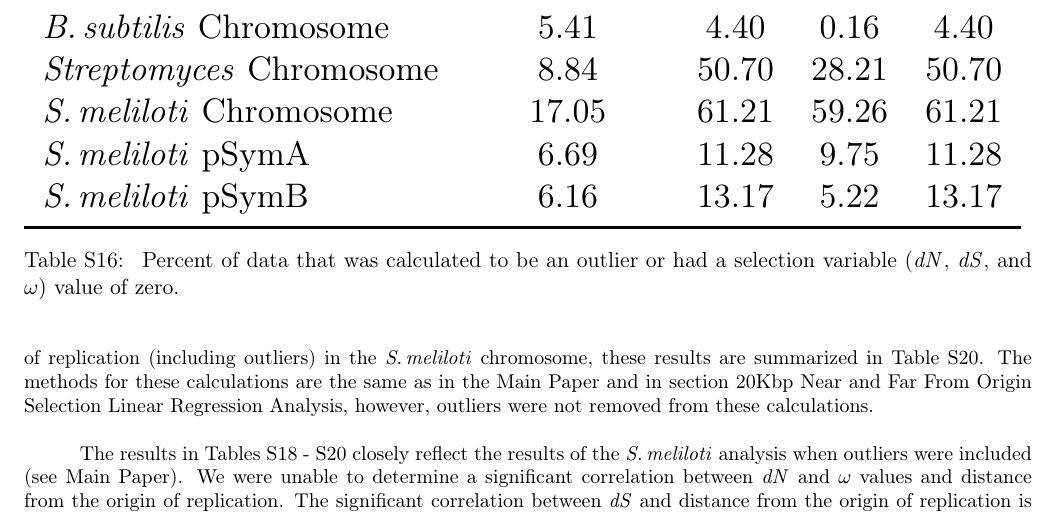
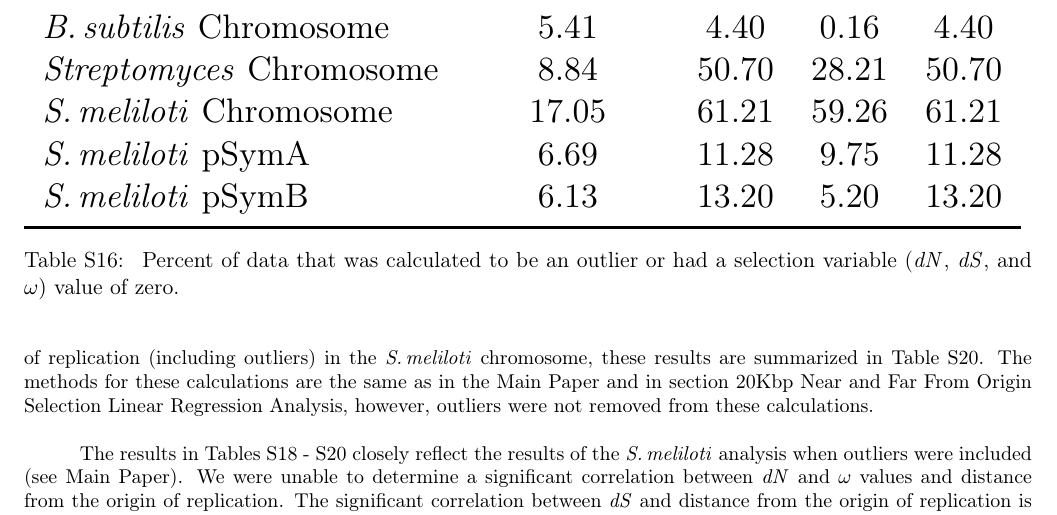
Before and after one commit to dlato/Location_of_Substitutions_and_Bacterial_Arrangements, a LaTeX document (Supplementary_Material/Revisions1_Supplementary_file_Lato_Golding_Location_of_Substitutions.tex): part of page 21 of 30, cut so that both start at the same text. Compiled offline with pdfLaTeX.

Commit message:
selection results (new gene aln code )
all smel reps

```diff
--- a/Supplementary_Material/Revisions1_Supplementary_file_Lato_Golding_Location_of_Substitutions.tex
+++ b/Supplementary_Material/Revisions1_Supplementary_file_Lato_Golding_Location_of_Substitutions.tex
@@ -900,7 +900,7 @@ A complete list of these values can be found on \texttt{GitHub} (\url{www.github
 			\strep Chromosome & 8.84 & 50.70 & 28.21 & 50.70 \\
 			\smel Chromosome & 17.05 & 61.21 & 59.26 & 61.21\\
 			\smel pSymA & 6.69 & 11.28 & 9.75 & 11.28 \\
-			\smel pSymB & 6.16 & 13.17 & 5.22 & 13.17\\
+			\smel pSymB & 6.13 & 13.20 & 5.20 & 13.20\\
 			\bottomrule
 		\end{tabular}
 
```
Also changed, not shown: 1 other file.
